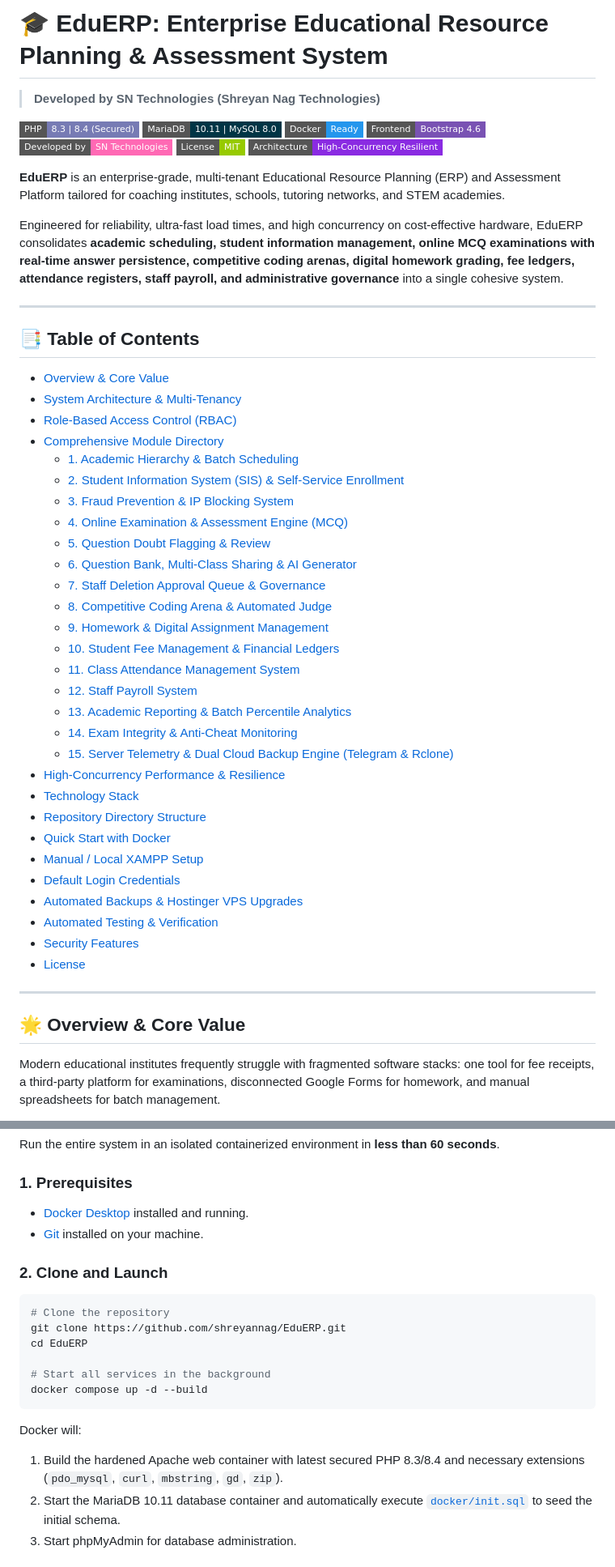
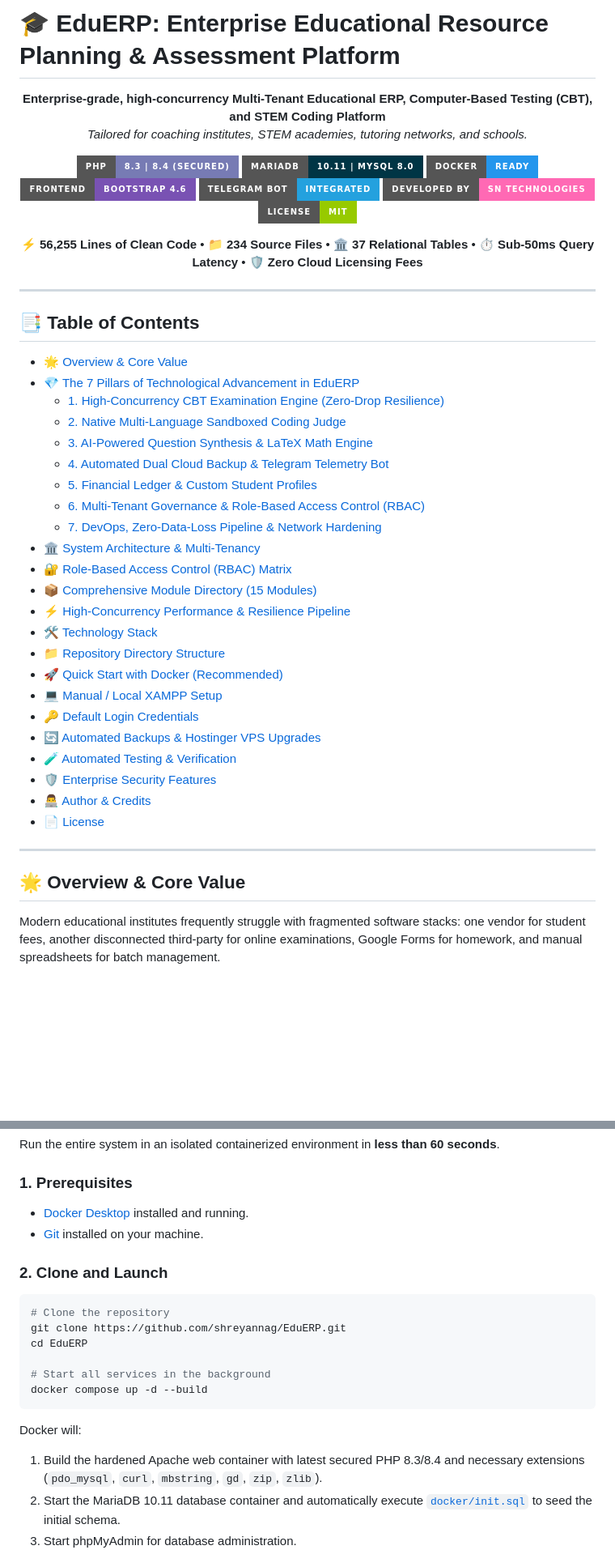
Before and after one commit to shreyannag/EduERP, a Markdown page: README.md, 2 parts joined by grey strips. Shown at 81% size. GitHub-like rendering; badges without logos; blank space fills up the shorter version.

Commit message:
docs(readme): Elevate README with The 7 Pillars of Technological Advancement, enterprise badges, and architecture diagrams

````diff
--- a/README.md
+++ b/README.md
@@ -1,56 +1,55 @@
-# 🎓 EduERP: Enterprise Educational Resource Planning & Assessment System
+# 🎓 EduERP: Enterprise Educational Resource Planning & Assessment Platform
 
-> **Developed by SN Technologies (Shreyan Nag Technologies)**
+<p align="center">
+  <b>Enterprise-grade, high-concurrency Multi-Tenant Educational ERP, Computer-Based Testing (CBT), and STEM Coding Platform</b><br>
+  <i>Tailored for coaching institutes, STEM academies, tutoring networks, and schools.</i>
+</p>
 
-[![PHP Version](https://img.shields.io/badge/PHP-8.3%20%7C%208.4%20(Secured)-777BB4?style=flat-square&logo=php&logoColor=white)](https://www.php.net/)
-[![Database](https://img.shields.io/badge/MariaDB-10.11%20%7C%20MySQL%208.0-003545?style=flat-square&logo=mariadb&logoColor=white)](https://mariadb.org/)
-[![Docker](https://img.shields.io/badge/Docker-Ready-2496ED?style=flat-square&logo=docker&logoColor=white)](https://www.docker.com/)
-[![Frontend](https://img.shields.io/badge/Frontend-Bootstrap%204.6-7952B3?style=flat-square&logo=bootstrap&logoColor=white)](https://getbootstrap.com/)
-[![Developed by](https://img.shields.io/badge/Developed%20by-SN%20Technologies-ff69b4?style=flat-square&logo=github)](https://github.com/shreyannag)
-[![License](https://img.shields.io/badge/License-MIT-green.svg?style=flat-square)](LICENSE)
-[![High Concurrency](https://img.shields.io/badge/Architecture-High--Concurrency%20Resilient-blueviolet?style=flat-square)](#-high-concurrency-performance--resilience)
+<p align="center">
+  <a href="https://www.php.net/"><img src="https://img.shields.io/badge/PHP-8.3%20%7C%208.4%20(Secured)-777BB4?style=for-the-badge&logo=php&logoColor=white" alt="PHP Version" /></a>
+  <a href="https://mariadb.org/"><img src="https://img.shields.io/badge/MariaDB-10.11%20%7C%20MySQL%208.0-003545?style=for-the-badge&logo=mariadb&logoColor=white" alt="Database" /></a>
+  <a href="https://www.docker.com/"><img src="https://img.shields.io/badge/Docker-Ready-2496ED?style=for-the-badge&logo=docker&logoColor=white" alt="Docker" /></a>
+  <a href="https://getbootstrap.com/"><img src="https://img.shields.io/badge/Frontend-Bootstrap%204.6-7952B3?style=for-the-badge&logo=bootstrap&logoColor=white" alt="Bootstrap" /></a>
+  <a href="https://telegram.org/"><img src="https://img.shields.io/badge/Telegram_Bot-Integrated-24A1DE?style=for-the-badge&logo=telegram&logoColor=white" alt="Telegram Bot" /></a>
+  <a href="https://github.com/shreyannag"><img src="https://img.shields.io/badge/Developed%20by-SN%20Technologies-ff69b4?style=for-the-badge&logo=github" alt="SN Technologies" /></a>
+  <a href="LICENSE"><img src="https://img.shields.io/badge/License-MIT-green.svg?style=for-the-badge" alt="License" /></a>
+</p>
 
-**EduERP** is an enterprise-grade, multi-tenant Educational Resource Planning (ERP) and Assessment Platform tailored for coaching institutes, schools, tutoring networks, and STEM academies.
-
-Engineered for reliability, ultra-fast load times, and high concurrency on cost-effective hardware, EduERP consolidates **academic scheduling, student information management, online MCQ examinations with real-time answer persistence, competitive coding arenas, digital homework grading, fee ledgers, attendance registers, staff payroll, and administrative governance** into a single cohesive system.
+<p align="center">
+  <b>⚡ 56,255 Lines of Clean Code</b> • <b>📁 234 Source Files</b> • <b>🏛️ 37 Relational Tables</b> • <b>⏱️ Sub-50ms Query Latency</b> • <b>🛡️ Zero Cloud Licensing Fees</b>
+</p>
 
 ---
 
 ## 📑 Table of Contents
 
-- [Overview & Core Value](#-overview--core-value)
-- [System Architecture & Multi-Tenancy](#-system-architecture--multi-tenancy)
-- [Role-Based Access Control (RBAC)](#-role-based-access-control-rbac)
-- [Comprehensive Module Directory](#-comprehensive-module-directory)
-  - [1. Academic Hierarchy & Batch Scheduling](#1-academic-hierarchy--batch-scheduling)
-  - [2. Student Information System (SIS) & Self-Service Enrollment](#2-student-information-system-sis--self-service-enrollment)
-  - [3. Fraud Prevention & IP Blocking System](#3-fraud-prevention--ip-blocking-system)
-  - [4. Online Examination & Assessment Engine (MCQ)](#4-online-examination--assessment-engine-mcq)
-  - [5. Question Doubt Flagging & Review](#5-question-doubt-flagging--review)
-  - [6. Question Bank, Multi-Class Sharing & AI Generator](#6-question-bank-multi-class-sharing--ai-generator)
-  - [7. Staff Deletion Approval Queue & Governance](#7-staff-deletion-approval-queue--governance)
-  - [8. Competitive Coding Arena & Automated Judge](#8-competitive-coding-arena--automated-judge)
-  - [9. Homework & Digital Assignment Management](#9-homework--digital-assignment-management)
-  - [10. Student Fee Management & Financial Ledgers](#10-student-fee-management--financial-ledgers)
-  - [11. Class Attendance Management System](#11-class-attendance-management-system)
-  - [12. Staff Payroll System](#12-staff-payroll-system)
-  - [13. Academic Reporting & Batch Percentile Analytics](#13-academic-reporting--batch-percentile-analytics)
-  - [14. Exam Integrity & Anti-Cheat Monitoring](#14-exam-integrity--anti-cheat-monitoring)
-  - [15. Server Telemetry & Dual Cloud Backup Engine (Telegram & Rclone)](#15-server-telemetry--dual-cloud-backup-engine-telegram--rclone)
-- [High-Concurrency Performance & Resilience](#-high-concurrency-performance--resilience)
-- [Technology Stack](#-technology-stack)
-- [Repository Directory Structure](#-repository-directory-structure)
-- [Quick Start with Docker](#-quick-start-with-docker-recommended)
-- [Manual / Local XAMPP Setup](#-manual--local-xampp-setup)
-- [Default Login Credentials](#-default-login-credentials)
-- [Automated Backups & Hostinger VPS Upgrades](#-automated-backups--hostinger-vps-upgrades)
-- [Automated Testing & Verification](#-automated-testing--verification)
-- [Security Features](#-security-features)
-- [License](#-license)
+- [🌟 Overview & Core Value](#-overview--core-value)
+- [💎 The 7 Pillars of Technological Advancement in EduERP](#-the-7-pillars-of-technological-advancement-in-eduerp)
+  - [1. High-Concurrency CBT Examination Engine (Zero-Drop Resilience)](#1-high-concurrency-cbt-examination-engine-zero-drop-resilience)
+  - [2. Native Multi-Language Sandboxed Coding Judge](#2-native-multi-language-sandboxed-coding-judge)
+  - [3. AI-Powered Question Synthesis & LaTeX Math Engine](#3-ai-powered-question-synthesis--latex-math-engine)
+  - [4. Automated Dual Cloud Backup & Telegram Telemetry Bot](#4-automated-dual-cloud-backup--telegram-telemetry-bot)
+  - [5. Financial Ledger & Custom Student Profiles](#5-financial-ledger--custom-student-profiles)
+  - [6. Multi-Tenant Governance & Role-Based Access Control (RBAC)](#6-multi-tenant-governance--role-based-access-control-rbac)
+  - [7. DevOps, Zero-Data-Loss Pipeline & Network Hardening](#7-devops-zero-data-loss-pipeline--network-hardening)
+- [🏛 System Architecture & Multi-Tenancy](#-system-architecture--multi-tenancy)
+- [🔐 Role-Based Access Control (RBAC) Matrix](#-role-based-access-control-rbac-matrix)
+- [📦 Comprehensive Module Directory (15 Modules)](#-comprehensive-module-directory-15-modules)
+- [⚡ High-Concurrency Performance & Resilience Pipeline](#-high-concurrency-performance--resilience-pipeline)
+- [🛠 Technology Stack](#-technology-stack)
+- [📁 Repository Directory Structure](#-repository-directory-structure)
+- [🚀 Quick Start with Docker (Recommended)](#-quick-start-with-docker-recommended)
+- [💻 Manual / Local XAMPP Setup](#-manual--local-xampp-setup)
+- [🔑 Default Login Credentials](#-default-login-credentials)
+- [🔄 Automated Backups & Hostinger VPS Upgrades](#-automated-backups--hostinger-vps-upgrades)
+- [🧪 Automated Testing & Verification](#-automated-testing--verification)
+- [🛡️ Enterprise Security Features](#️-enterprise-security-features)
+- [👨‍💻 Author & Credits](#-author--credits)
+- [📄 License](#-license)
 
 ---
 
 ## 🌟 Overview & Core Value
 
-Modern educational institutes frequently struggle with fragmented software stacks: one tool for fee receipts, a third-party platform for examinations, disconnected Google Forms for homework, and manual spreadsheets for batch management.
+Modern educational institutes frequently struggle with fragmented software stacks: one vendor for student fees, another disconnected third-party for online examinations, Google Forms for homework, and manual spreadsheets for batch management.
 
@@ -377,8 +440,8 @@ EduERP/
 Run the entire system in an isolated containerized environment in **less than 60 seconds**.
 
 ### 1. Prerequisites
-- [Docker Desktop](https://www.docker.com/products/docker-desktop/) installed and running.
-- [Git](https://git-scm.com/) installed on your machine.
+* [Docker Desktop](https://www.docker.com/products/docker-desktop/) installed and running.
+* [Git](https://git-scm.com/) installed on your machine.
 
 ### 2. Clone and Launch
 ```bash
@@ -391,7 +454,7 @@ docker compose up -d --build
 ```
 
 Docker will:
-1. Build the hardened Apache web container with latest secured PHP 8.3/8.4 and necessary extensions (`pdo_mysql`, `curl`, `mbstring`, `gd`, `zip`).
+1. Build the hardened Apache web container with latest secured PHP 8.3/8.4 and necessary extensions (`pdo_mysql`, `curl`, `mbstring`, `gd`, `zip`, `zlib`).
 2. Start the MariaDB 10.11 database container and automatically execute [`docker/init.sql`](docker/init.sql) to seed the initial schema.
 3. Start phpMyAdmin for database administration.
 
````
Also changed, not shown: other parts of README.md (+200 -136 lines).
